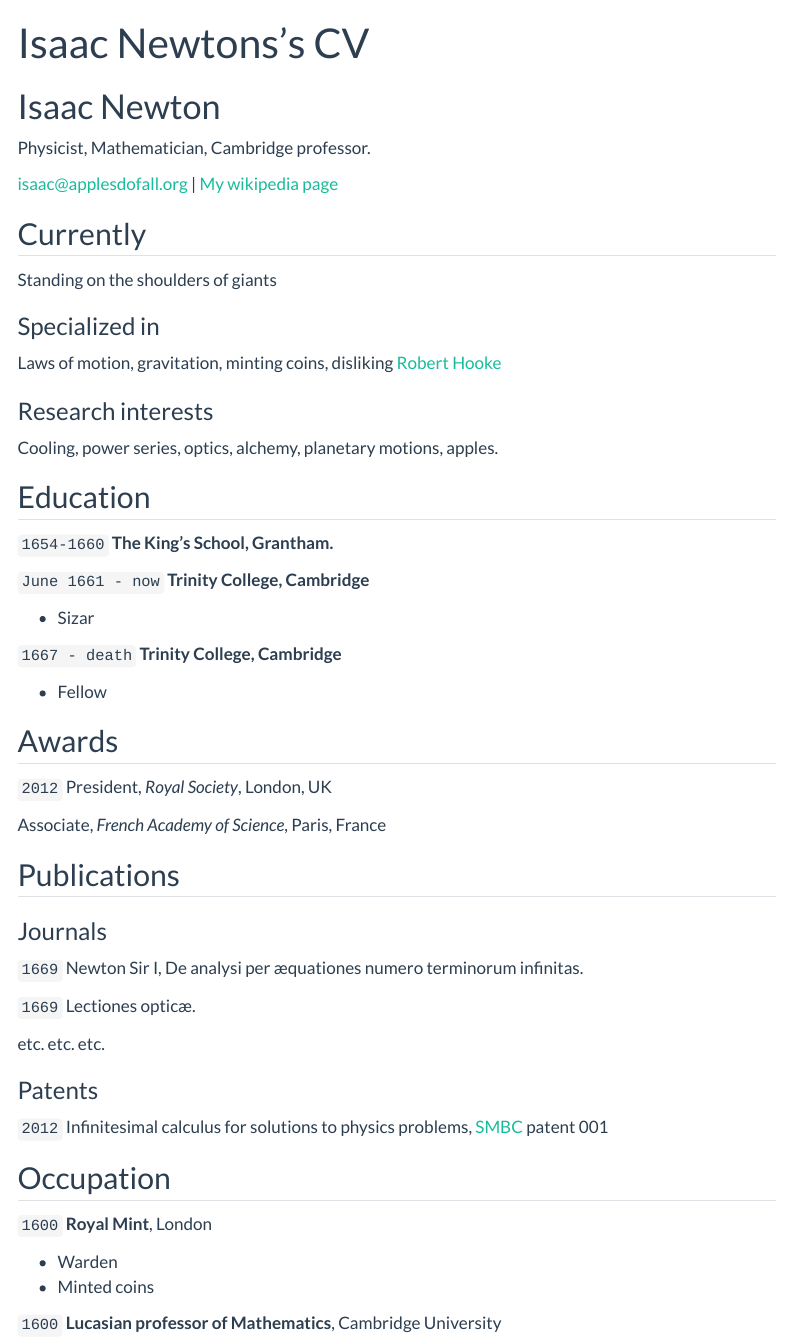
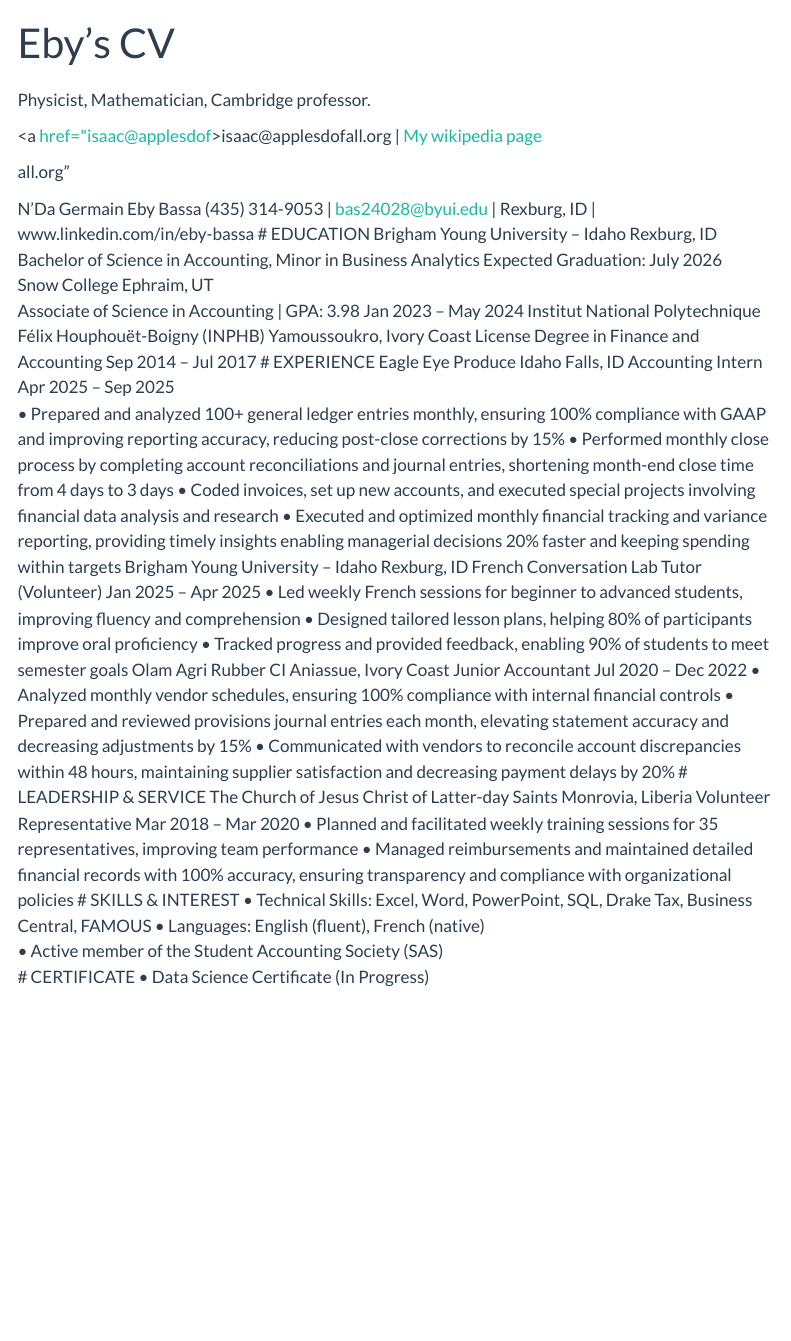
Before and after one commit to Eby119/Eby, a Quarto document (resume.qmd): the page in a window 1100 px wide, from its top. Rendered offline with R 4.5, knitr and Pandoc in place of Quarto, with nearby package versions; menus at the side of the page are left out.

Commit message:
updating resume

```diff
--- a/resume.qmd
+++ b/resume.qmd
@@ -1,86 +1,53 @@
 ---
 layout: cv
-title: Isaac Newtons's CV
+title: Eby's CV
 ---
-# Isaac Newton
+#
 Physicist, Mathematician, Cambridge professor.
 
 <div id="webaddress">
-<a href="isaac@applesdofall.org">isaac@applesdofall.org</a>
+<a href="isaac@applesdof>isaac@applesdofall.org</a>
 | <a href="http://en.wikipedia.org/wiki/Isaac_Newton">My wikipedia page</a>
-</div>
+</div>all.org"
 
 
-## Currently
-
-Standing on the shoulders of giants
-
-### Specialized in
-
-Laws of motion, gravitation, minting coins, disliking [Robert Hooke](http://en.wikipedia.org/wiki/Robert_Hooke)
-
-
-### Research interests
-
-Cooling, power series, optics, alchemy, planetary motions, apples.
-
-
-## Education
-
-`1654-1660`
-__The King's School, Grantham.__
-
-`June 1661 - now`
-__Trinity College, Cambridge__
-
-- Sizar
-
-`1667 - death`
-__Trinity College, Cambridge__
-
-- Fellow
-
-
-
-## Awards
-
-`2012`
-President, *Royal Society*, London, UK
-
-Associate, *French Academy of Science*, Paris, France
-
-
-
-## Publications
-
-<!-- A list is also available [online](http://scholar.google.co.uk/citations?user=LTOTl0YAAAAJ) -->
-
-### Journals
-
-`1669`
-Newton Sir I, De analysi per æquationes numero terminorum infinitas.
-
-`1669`
-Lectiones opticæ.
-
-etc. etc. etc.
-
-### Patents
-
-`2012`
-Infinitesimal calculus for solutions to physics problems, [SMBC](http://www.techdirt.com/articles/20121011/09312820678/if-patents-had-been-around-time-newton.shtml) patent 001
-
-
-## Occupation
-
-`1600`
-__Royal Mint__, London
-
-- Warden
-- Minted coins
-
-`1600`
-__Lucasian professor of Mathematics__, Cambridge University
+N’Da Germain Eby Bassa
+(435) 314-9053 | bas24028@byui.edu | Rexburg, ID | www.linkedin.com/in/eby-bassa
+# EDUCATION
+Brigham Young University – Idaho	Rexburg, ID
+Bachelor of Science in Accounting, Minor in Business Analytics             Expected Graduation: July 2026
+Snow College                                                                                                                          Ephraim, UT
+Associate of Science in Accounting | GPA: 3.98                                                         Jan 2023 – May 2024
+Institut National Polytechnique Félix Houphouët-Boigny (INPHB)	Yamoussoukro, Ivory Coast
+License Degree in Finance and Accounting				   		   Sep 2014 – Jul 2017
+# EXPERIENCE
+Eagle Eye Produce	Idaho Falls, ID
+Accounting Intern	Apr 2025 – Sep 2025
+•	Prepared and analyzed 100+ general ledger entries monthly, ensuring 100% compliance with GAAP and improving reporting accuracy, reducing post-close corrections by 15%
+•	Performed monthly close process by completing account reconciliations and journal entries, shortening month-end close time from 4 days to 3 days
+•	Coded invoices, set up new accounts, and executed special projects involving financial data analysis and research
+•	Executed and optimized monthly financial tracking and variance reporting, providing timely insights enabling managerial decisions 20% faster and keeping spending within targets
+Brigham Young University – Idaho                                                                                      Rexburg, ID
+French Conversation Lab Tutor (Volunteer)                                                         	 Jan 2025 – Apr 2025
+•	Led weekly French sessions for beginner to advanced students, improving fluency and comprehension
+•	Designed tailored lesson plans, helping 80% of participants improve oral proficiency
+•	Tracked progress and provided feedback, enabling 90% of students to meet semester goals
+Olam Agri Rubber CI	Aniassue, Ivory Coast
+Junior Accountant	Jul 2020 – Dec 2022
+•	Analyzed monthly vendor schedules, ensuring 100% compliance with internal financial controls
+•	Prepared and reviewed provisions journal entries each month, elevating statement accuracy and decreasing adjustments by 15%
+•	Communicated with vendors to reconcile account discrepancies within 48 hours, maintaining supplier satisfaction and decreasing payment delays by 20%
+# LEADERSHIP & SERVICE
+The Church of Jesus Christ of Latter-day Saints	Monrovia, Liberia
+Volunteer Representative 	Mar 2018 – Mar 2020
+•	Planned and facilitated weekly training sessions for 35 representatives, improving team performance
+•	Managed reimbursements and maintained detailed financial records with 100% accuracy, ensuring transparency and compliance with organizational policies
+# SKILLS & INTEREST
+•	Technical Skills: Excel, Word, PowerPoint, SQL, Drake Tax, Business Central, FAMOUS
+•	Languages: English (fluent), French (native)
+•	Active member of the Student Accounting Society (SAS)
+# CERTIFICATE
+•	Data Science Certificate (In Progress)
 
 
 
```
